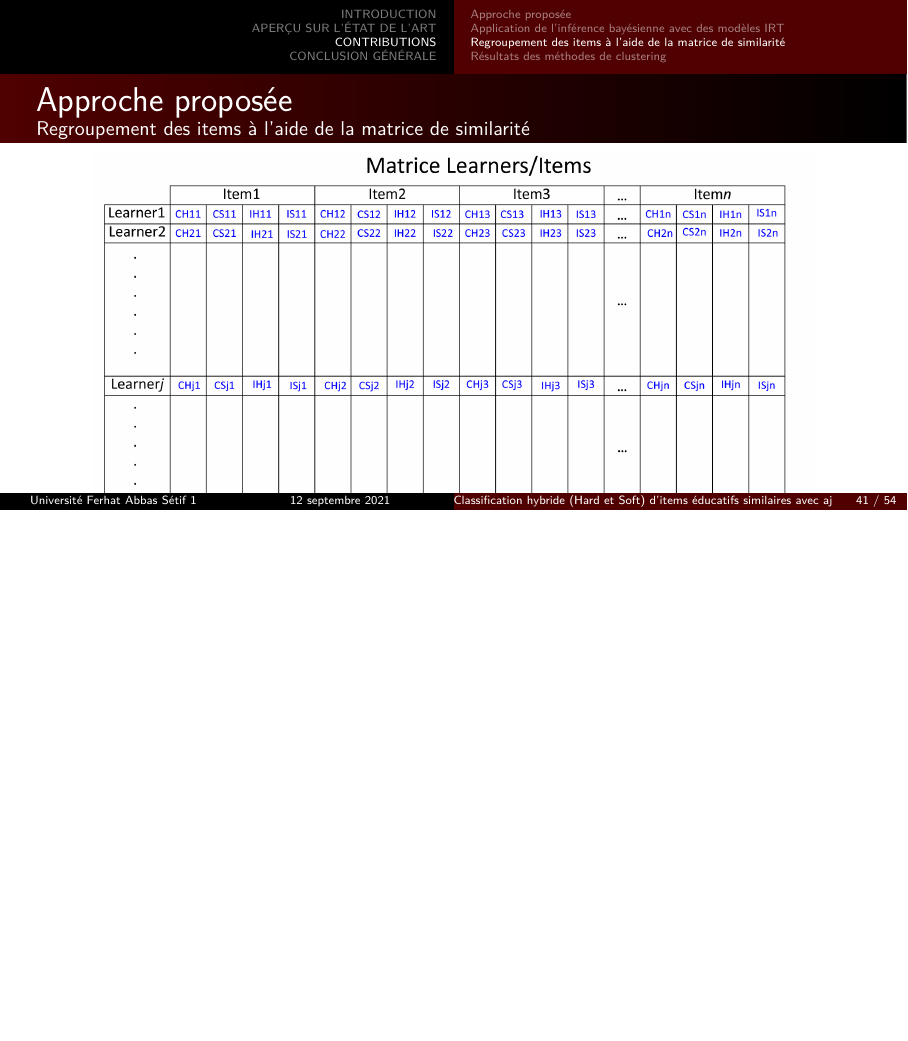
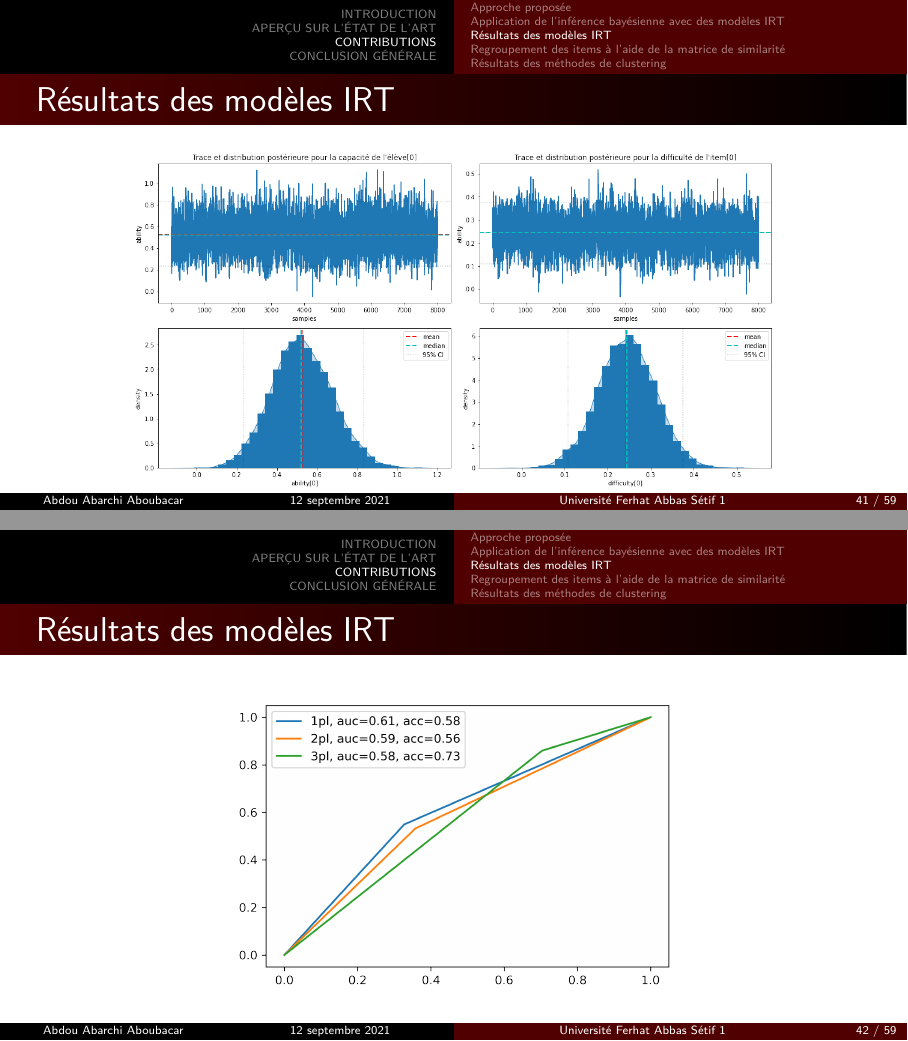
Before and after one commit to ab3masta/pfe_presentation, LaTeX slides (presentation.tex, which reads ru.sty): page 45 of 58 before the commit and pages 45 and 46 of 63 after it, the two joined at a grey line, the shorter picture padded with empty space. Compiled offline with pdfLaTeX.

Commit message:
make it better

```diff
--- a/presentation.tex
+++ b/presentation.tex
@@ -696,4 +696,32 @@
   \end{minipage}
 \end{frame}
 
+
 \subsection{Résultats des modèles IRT}
+
+\begin{frame}
+  \frametitle{Résultats des modèles IRT}
+  \justifying
+  \begin{minipage}{\textwidth}
+  \begin{figure}[H]
+    \begin{center}
+      \includegraphics[scale=0.3]{images/contribution/params_posterior_distribution.png}
+    \end{center}
+  \end{figure}
+  \end{minipage}
+\end{frame}
+
+\begin{frame}
+  \frametitle{Résultats des modèles IRT}
+  \justifying
+  \begin{minipage}{\textwidth}
+    \begin{figure}[H]
+      \begin{center}
+        \includegraphics[scale=0.6]{images/contribution/roc_auc.png}
+      \end{center}
+    \end{figure}
+  \end{minipage}
+\end{frame}
+
+\begin{frame}
+  \frametitle{Résultats des modèles IRT}
@@ -699,0 +739 @@
+  \frametitle{Résultats des modèles IRT}
@@ -701,8 +750,6 @@
 \subsection{Regroupement des items à l’aide de la matrice de similarité}
 
 \begin{frame}
-  \frametitle{Approche proposée}
-  \framesubtitle{Regroupement des items à l’aide de la matrice de similarité}
   \justifying
   \begin{minipage}{\textwidth}
     \begin{figure}[H]
--- a/ru.sty
+++ b/ru.sty
@@ -51,7 +51,7 @@
 % -----------------------------------
 
 % define the meta stuff for the titelframe
-\title[Classification hybride (Hard et Soft) d’items éducatifs similaires avec ajustement bayésien des réponses en utilisant l’IRT]{\large \textbf{Classification hybride (Hard et Soft) d’items éducatifs similaires avec ajustement bayésien des réponses en utilisant l’IRT}}
+\title[Université Ferhat Abbas Sétif 1]{\large \textbf{Classification hybride (Hard et Soft) d’items éducatifs similaires avec ajustement bayésien des réponses en utilisant l’IRT}}
 %\subtitle{\presentationSubtitle}
 \institute[]{
   {\large \textsc{\textbf{ \normalsize République Algérienne Démocratique et Populaire \\ Ministère de l’Enseignement Supérieur et de la Recherche Scientifique
@@ -59,7 +59,7 @@
   \par\medskip
   {\small Université Ferhat Abbas Sétif 1}
 }
-\author[Université Ferhat Abbas Sétif 1]{}
+\author[Abdou Abarchi Aboubacar]{}
 \titlegraphic{\includegraphics[width=30mm]{images/Logo}} % logo
 \date{\today}
 
```
Also changed, not shown: images/contribution/params_posterior_distribution.png (added), images/contribution/roc_auc.png (added), images/etat_art/model_selection.png (added), images/etat_art/ppc.png (added), presentation.pdf, presentation.tex (28 more changed lines), 9 other files.
